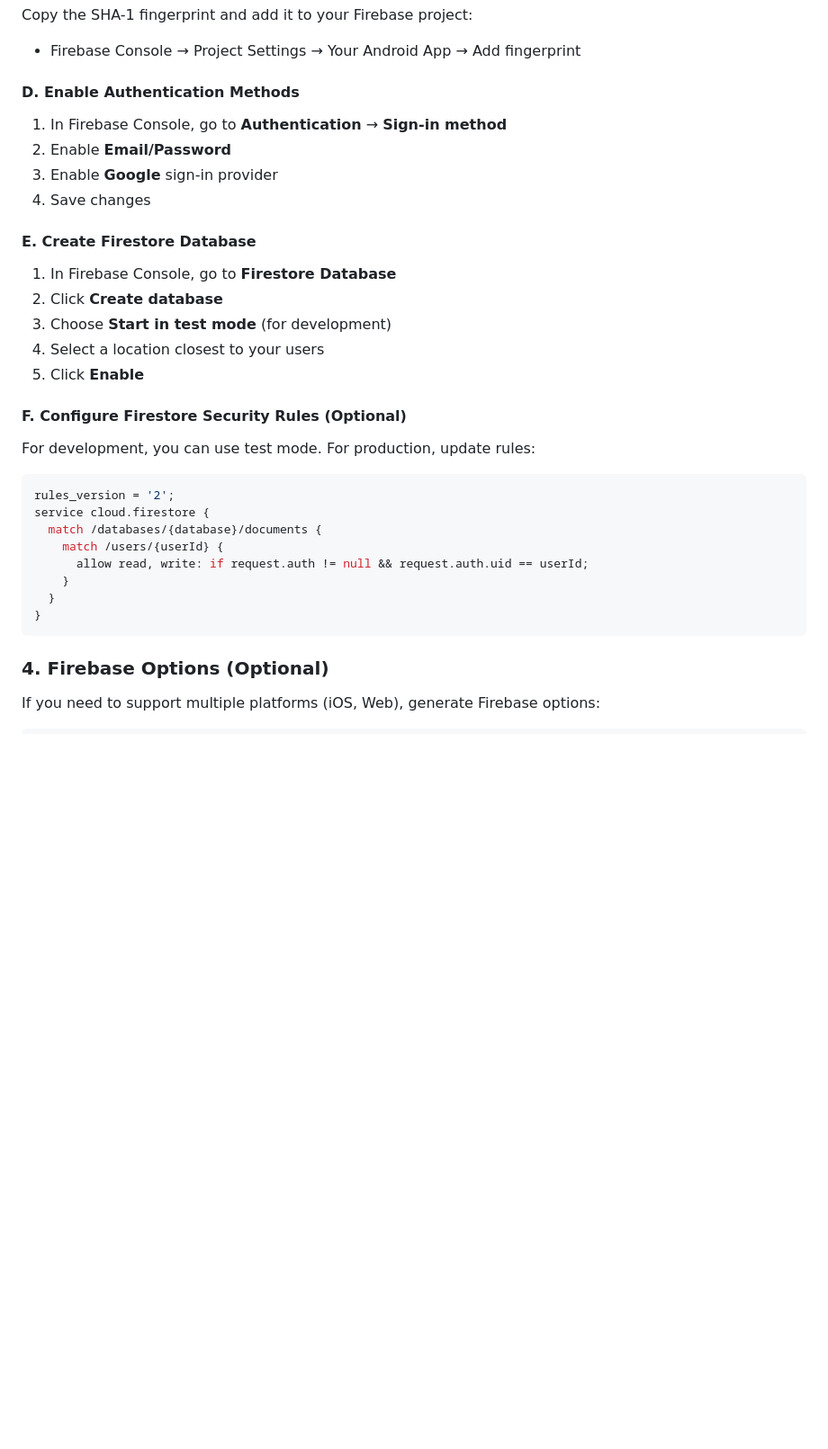
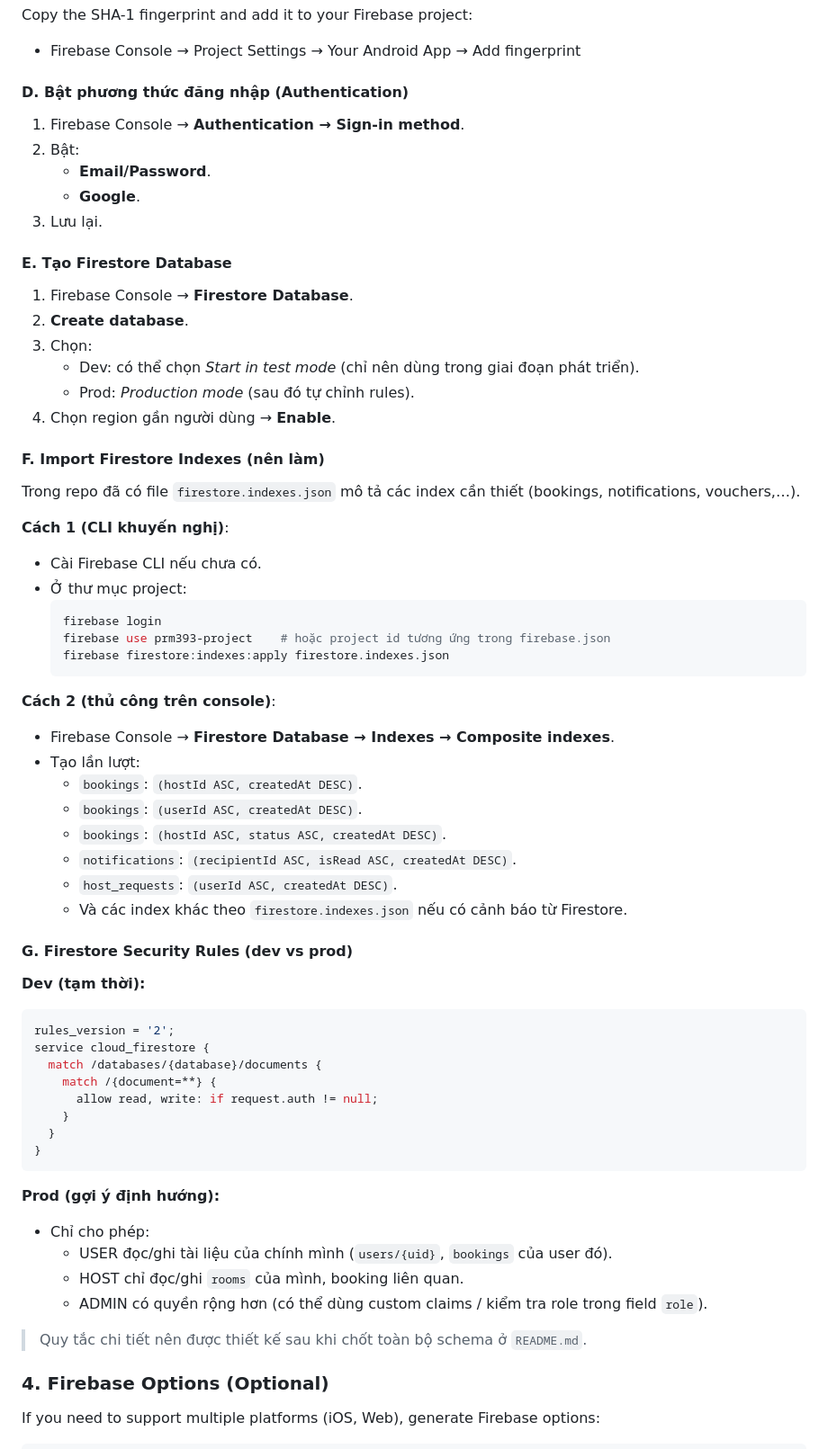
Before and after one commit to linhvodanh2004/prm393-project, a Markdown page: SETUP.md, the part around one of its changes. Shown at 90% size. GitHub-like rendering; blank space fills up the shorter version.

Commit message:
make setup markdown enhanced:

````diff
--- a/SETUP.md
+++ b/SETUP.md
@@ -61,35 +64,67 @@ gradlew.bat signingReport
 Copy the SHA-1 fingerprint and add it to your Firebase project:
 - Firebase Console → Project Settings → Your Android App → Add fingerprint
 
-#### D. Enable Authentication Methods
+#### D. Bật phương thức đăng nhập (Authentication)
 
-1. In Firebase Console, go to **Authentication** → **Sign-in method**
-2. Enable **Email/Password**
-3. Enable **Google** sign-in provider
-4. Save changes
+1. Firebase Console → **Authentication → Sign-in method**.
+2. Bật:
+   - **Email/Password**.
+   - **Google**.
+3. Lưu lại.
 
-#### E. Create Firestore Database
+#### E. Tạo Firestore Database
 
-1. In Firebase Console, go to **Firestore Database**
-2. Click **Create database**
-3. Choose **Start in test mode** (for development)
-4. Select a location closest to your users
-5. Click **Enable**
+1. Firebase Console → **Firestore Database**.
+2. **Create database**.
+3. Chọn:
+   - Dev: có thể chọn *Start in test mode* (chỉ nên dùng trong giai đoạn phát triển).
+   - Prod: *Production mode* (sau đó tự chỉnh rules).
+4. Chọn region gần người dùng → **Enable**.
 
-#### F. Configure Firestore Security Rules (Optional)
+#### F. Import Firestore Indexes (nên làm)
 
-For development, you can use test mode. For production, update rules:
+Trong repo đã có file `firestore.indexes.json` mô tả các index cần thiết (bookings, notifications, vouchers,…).
+
+**Cách 1 (CLI khuyến nghị)**:
+- Cài Firebase CLI nếu chưa có.
+- Ở thư mục project:
+  ```bash
+  firebase login
+  firebase use prm393-project    # hoặc project id tương ứng trong firebase.json
+  firebase firestore:indexes:apply firestore.indexes.json
+  ```
+
+**Cách 2 (thủ công trên console)**:
+- Firebase Console → **Firestore Database → Indexes → Composite indexes**.
+- Tạo lần lượt:
+  - `bookings`: `(hostId ASC, createdAt DESC)`.
+  - `bookings`: `(userId ASC, createdAt DESC)`.
+  - `bookings`: `(hostId ASC, status ASC, createdAt DESC)`.
+  - `notifications`: `(recipientId ASC, isRead ASC, createdAt DESC)`.
+  - `host_requests`: `(userId ASC, createdAt DESC)`.
+  - Và các index khác theo `firestore.indexes.json` nếu có cảnh báo từ Firestore.
+
+#### G. Firestore Security Rules (dev vs prod)
+
+**Dev (tạm thời):**
 
 ```javascript
 rules_version = '2';
-service cloud.firestore {
+service cloud_firestore {
   match /databases/{database}/documents {
-    match /users/{userId} {
-      allow read, write: if request.auth != null && request.auth.uid == userId;
+    match /{document=**} {
+      allow read, write: if request.auth != null;
     }
   }
 }
 ```
+
+**Prod (gợi ý định hướng):**
+- Chỉ cho phép:
+  - USER đọc/ghi tài liệu của chính mình (`users/{uid}`, `bookings` của user đó).
+  - HOST chỉ đọc/ghi `rooms` của mình, booking liên quan.
+  - ADMIN có quyền rộng hơn (có thể dùng custom claims / kiểm tra role trong field `role`).
+> Quy tắc chi tiết nên được thiết kế sau khi chốt toàn bộ schema ở `README.md`.
 
 ### 4. Firebase Options (Optional)
 
````
Also changed, not shown: other parts of SETUP.md (+14 -11 lines).
